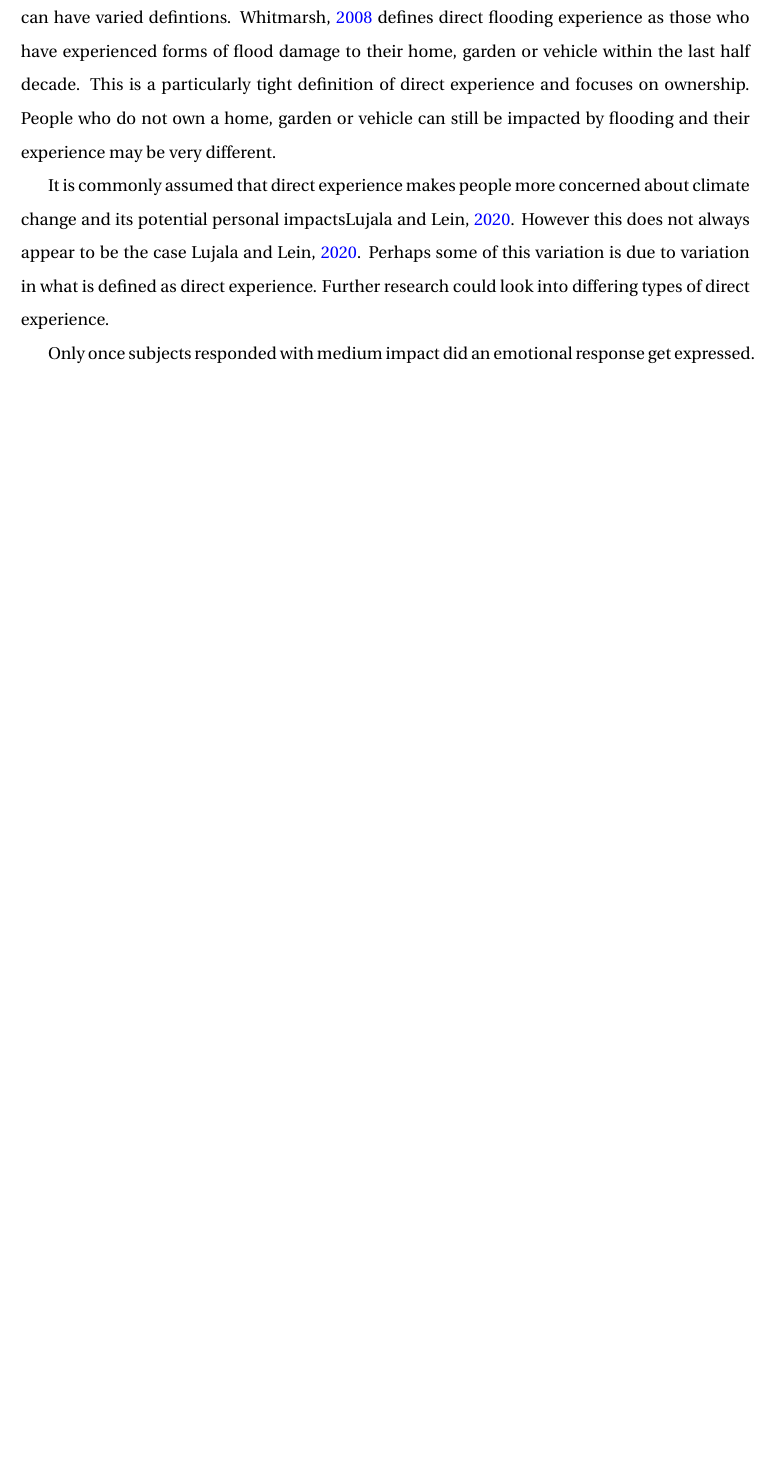
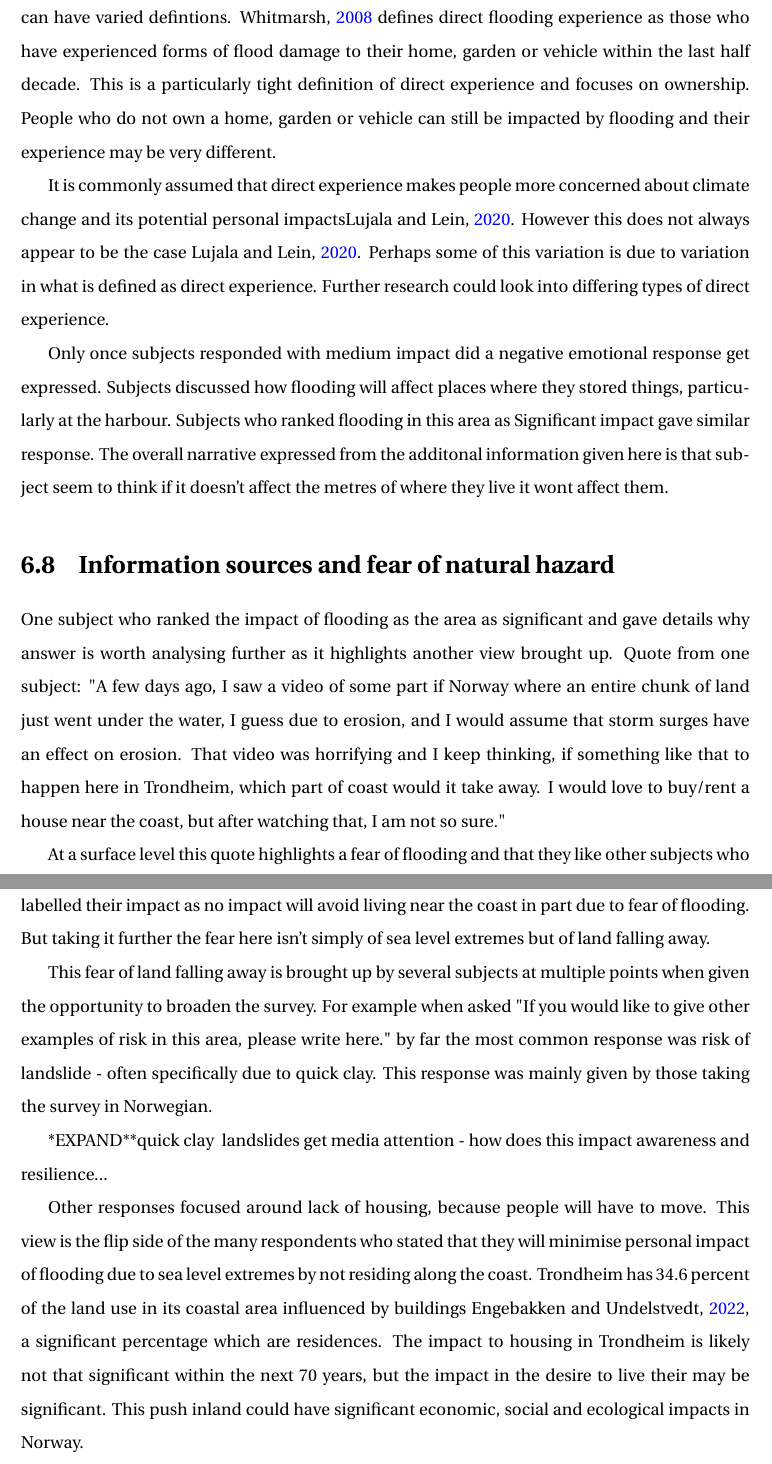
Before and after one commit to aamccormack/thesis_write, a LaTeX thesis (thesis.tex, which reads discussion.tex): part of page 55 of 92 before the commit and two parts of pages 55 and 56 of 93 after it, the two joined at a grey line, cut so that both start at the same text, the shorter picture padded with empty space. Compiled offline with pdfLaTeX.

Commit message:
writing - discussion

```diff
--- a/discussion.tex
+++ b/discussion.tex
@@ -55,4 +55,19 @@ Subjects who responded that flooding in this area would have mild impact and gav
 
 It is commonly assumed that direct experience makes people more concerned about climate change and its potential personal impacts\cite{lujala_role_2020}. However this does not always appear to be the case \cite{lujala_role_2020}. Perhaps some of this variation is due to variation in what is defined as direct experience. Further research could look into differing types of direct experience.
 
-Only once subjects responded with medium impact did an emotional response get expressed.
+Only once subjects responded with medium impact did a negative emotional response get expressed. Subjects discussed how flooding will affect places where they stored things, particularly at the harbour. Subjects who ranked flooding in this area as Significant impact gave similar response. The overall narrative expressed from the additonal information given here is that subject seem to think if it doesn’t affect the metres of where they live it wont affect them.
+
+\section{Information sources and fear of natural hazard }
+
+One subject who ranked the impact of flooding as the area as significant and gave details why answer is worth analysing further as it highlights another view brought up.
+Quote from one subject:
+"A few days ago, I saw a video of some part if Norway where an entire chunk of land just went under the water, I guess due to erosion, and I would assume that storm surges have an effect on erosion. That video was horrifying and I keep thinking, if something like that to happen here in Trondheim, which part of coast would it take away. I would love to buy/rent a house near the coast, but after watching that, I am not so sure."
+
+At a surface level this quote highlights a fear of flooding and that they like other subjects who labelled their impact as no impact will avoid living near the coast in part due to fear of flooding. But taking it further the fear here isn't simply of sea level extremes but of land falling away.
+
+This fear of land falling away is brought up by several subjects at multiple points when given the opportunity to broaden the survey. For example when asked "If you would like to give other examples of risk in this area, please write here." by far the most common response was risk of landslide - often specifically due to quick clay. This response was mainly given by those taking the survey in Norwegian.
+
+*EXPAND**quick clay & landslides get media attention - how does this impact awareness and resilience...
+
+Other responses focused around lack of housing, because people will have to move. This view is the flip side of the many respondents who stated that they will minimise personal impact of flooding due to sea level extremes by not residing along the coast.
+Trondheim has 34.6 percent of the land use in its coastal area influenced by buildings \cite{engebakken_construction_2022}, a significant percentage which are residences. The impact to housing in Trondheim is likely not that significant within the next 70 years, but the impact in the desire to live their may be significant. This push inland could have significant economic, social and ecological impacts in Norway.
```
